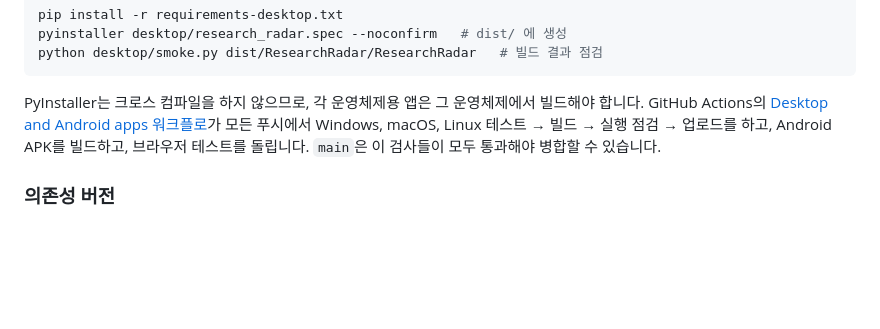
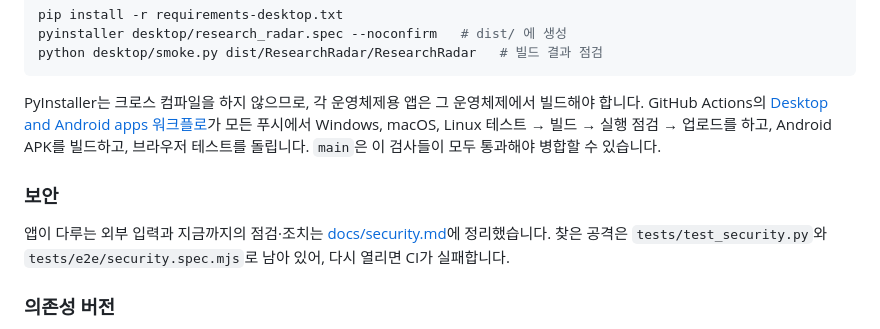
Before and after one commit to Pinchpeach/research-radar, a Markdown page: README.md, the part around the change. GitHub-like rendering; blank space fills up the shorter version.

Commit message:
docs/security.md: what the app guards, the attacks tried and the fixes
Co-Authored-By: Claude Opus 5.5 <noreply@anthropic.com>
Claude-Session: https://claude.ai/code/session_01JaP75C711v2WACH4nHAu8w

```diff
--- a/README.md
+++ b/README.md
@@ -181,6 +181,10 @@ python desktop/smoke.py dist/ResearchRadar/ResearchRadar   # 빌드 결과 점
 
 PyInstaller는 크로스 컴파일을 하지 않으므로, 각 운영체제용 앱은 그 운영체제에서 빌드해야 합니다. GitHub Actions의 [Desktop and Android apps 워크플로](.github/workflows/desktop.yml)가 모든 푸시에서 Windows, macOS, Linux 테스트 → 빌드 → 실행 점검 → 업로드를 하고, Android APK를 빌드하고, 브라우저 테스트를 돌립니다. `main`은 이 검사들이 모두 통과해야 병합할 수 있습니다.
 
+### 보안
+
+앱이 다루는 외부 입력과 지금까지의 점검·조치는 [docs/security.md](docs/security.md)에 정리했습니다. 찾은 공격은 `tests/test_security.py`와 `tests/e2e/security.spec.mjs`로 남아 있어, 다시 열리면 CI가 실패합니다.
+
 ### 의존성 버전
 
 `requirements*.txt`는 모든 패키지의 버전을 고정한 목록이고(운영체제별 패키지 포함), 직접 쓰는 패키지는 `requirements*.in`에 적습니다. 패키지를 더하거나 바꾼 뒤에는 `uv pip compile requirements-dev.in --universal -p 3.12 -o requirements-dev.txt`처럼 다시 만듭니다(`requirements.txt`, `requirements-desktop.txt`도 같은 방식). 버전 올리기는 Dependabot이 매주 PR로 제안하고, CI를 통과해야 병합됩니다.
```
Also changed, not shown: docs/security.md (added, +115 -0 lines).
